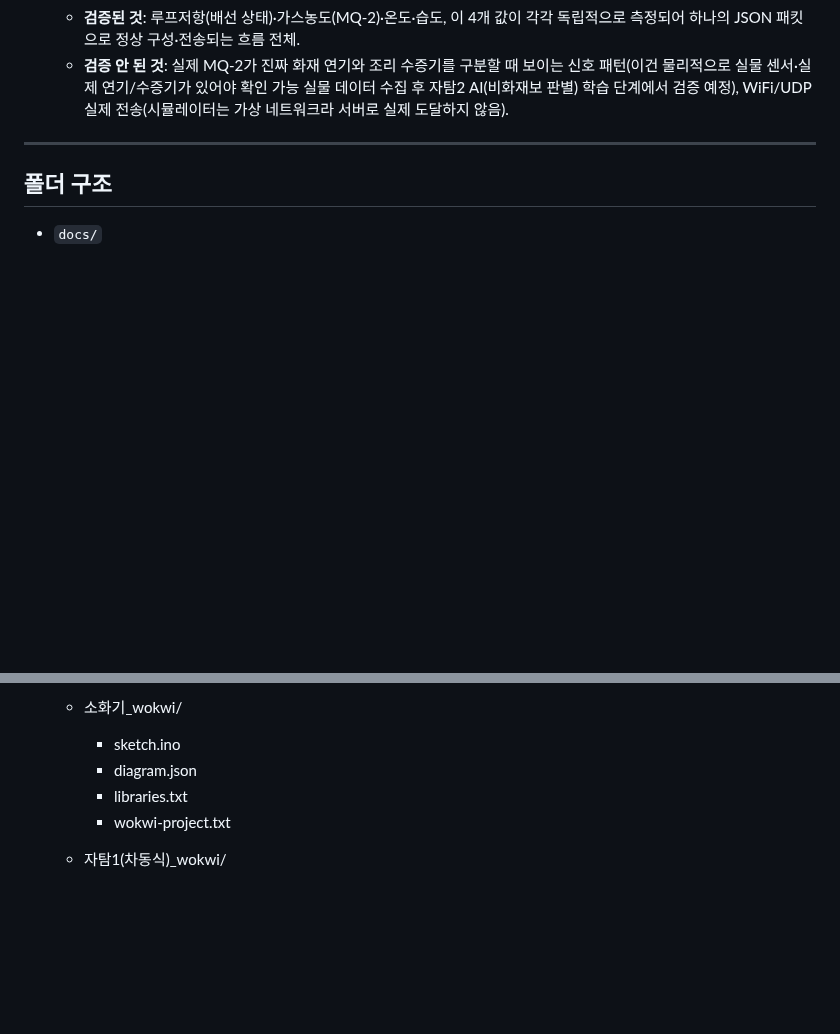
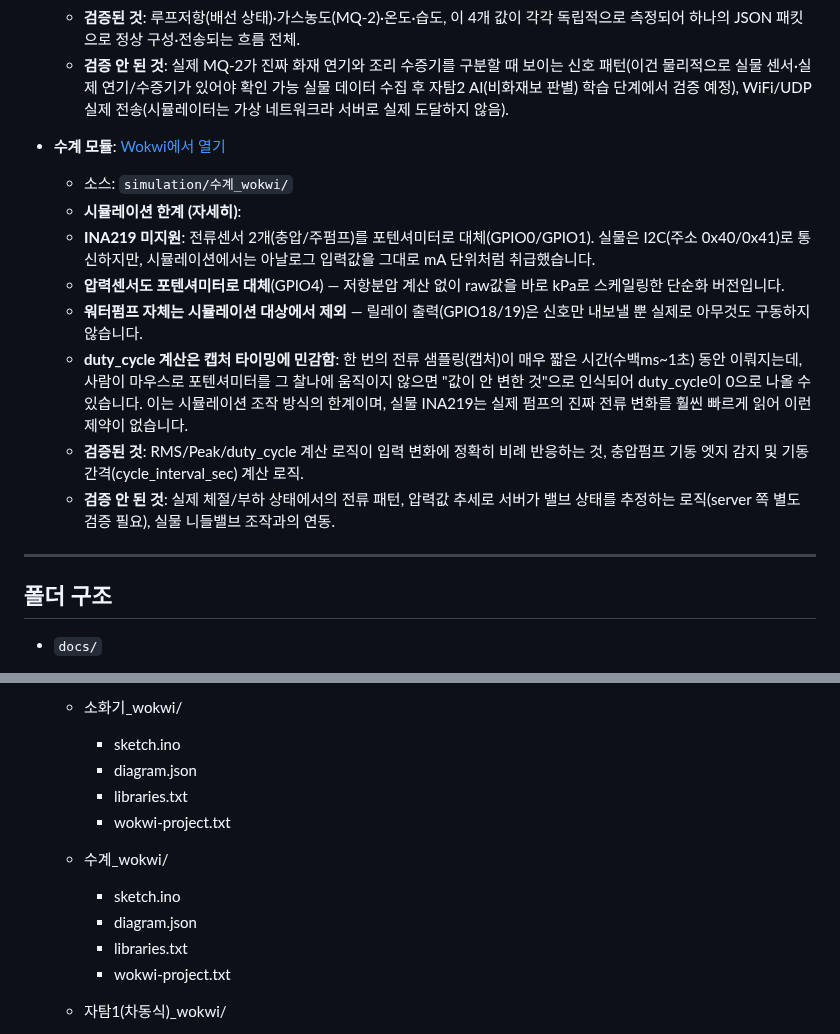
Before and after one commit to Billiardchalktheif/2026ESWContest_free_bulchimbeon, a Markdown page: README.md, 2 parts joined by grey strips. GitHub-like rendering; blank space fills up the shorter version.

```diff
--- a/README.md
+++ b/README.md
@@ -88,6 +88,20 @@
     - **검증된 것**: 루프저항(배선 상태)·가스농도(MQ-2)·온도·습도, 이 4개 값이 각각 독립적으로 측정되어 하나의 JSON 패킷으로 정상 구성·전송되는 흐름 전체.
     - **검증 안 된 것**: 실제 MQ-2가 진짜 화재 연기와 조리 수증기를 구분할 때 보이는 신호 패턴(이건 물리적으로 실물 센서·실제 연기/수증기가 있어야 확인 가능
                          실물 데이터 수집 후 자탐2 AI(비화재보 판별) 학습 단계에서 검증 예정), WiFi/UDP 실제 전송(시뮬레이터는 가상 네트워크라 서버로 실제 도달하지 않음).
+
+- **수계 모듈**: [Wokwi에서 열기](https://wokwi.com/projects/471258535724992513)
+  - 소스: `simulation/수계_wokwi/`
+  -  **시뮬레이션 한계 (자세히)**:
+    - **INA219 미지원**: 전류센서 2개(충압/주펌프)를 포텐셔미터로 대체(GPIO0/GPIO1). 실물은 I2C(주소 0x40/0x41)로 통신하지만, 시뮬레이션에서는 아날로그 입력값을 그대로 mA 단위처럼 취급했습니다.
+    - **압력센서도 포텐셔미터로 대체**(GPIO4) — 저항분압 계산 없이 raw값을 바로 kPa로 스케일링한 단순화 버전입니다.
+    - **워터펌프 자체는 시뮬레이션 대상에서 제외** — 릴레이 출력(GPIO18/19)은 신호만 내보낼 뿐 실제로 아무것도 구동하지 않습니다.
+    - **duty_cycle 계산은 캡처 타이밍에 민감함**:
+      한 번의 전류 샘플링(캡처)이 매우 짧은 시간(수백ms~1초) 동안 이뤄지는데, 사람이 마우스로 포텐셔미터를 그 찰나에 움직이지 않으면 "값이 안 변한 것"으로 인식되어 duty_cycle이 0으로 나올 수 있습니다.
+      이는 시뮬레이션 조작 방식의 한계이며, 실물 INA219는 실제 펌프의 진짜 전류 변화를 훨씬 빠르게 읽어 이런 제약이 없습니다.
+    - **검증된 것**: RMS/Peak/duty_cycle 계산 로직이 입력 변화에 정확히 비례 반응하는 것, 충압펌프 기동 엣지 감지 및 기동 간격(cycle_interval_sec) 계산 로직.
+    - **검증 안 된 것**: 실제 체절/부하 상태에서의 전류 패턴, 압력값 추세로 서버가 밸브 상태를 추정하는 로직(server 쪽 별도 검증 필요), 실물 니들밸브 조작과의 연동.
+
+
 ---
 
 ## 폴더 구조
@@ -135,6 +149,12 @@
     - libraries.txt
     - wokwi-project.txt
 
+  - 수계_wokwi/
+    - sketch.ino
+    - diagram.json
+    - libraries.txt
+    - wokwi-project.txt
+
   - 자탐1(차동식)_wokwi/
     - sketch.ino
     - diagram.json
```
